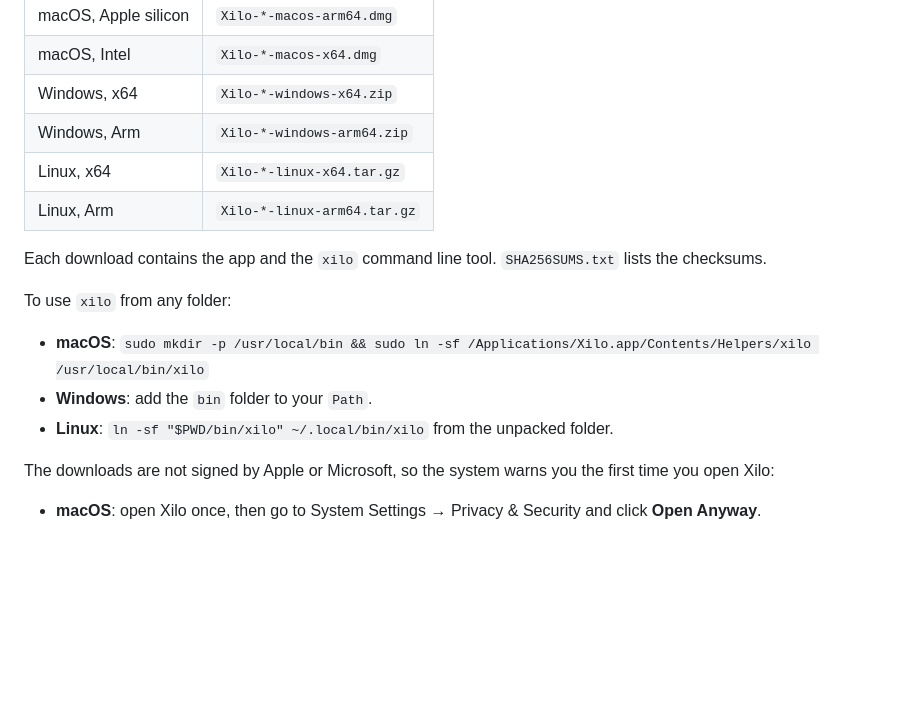
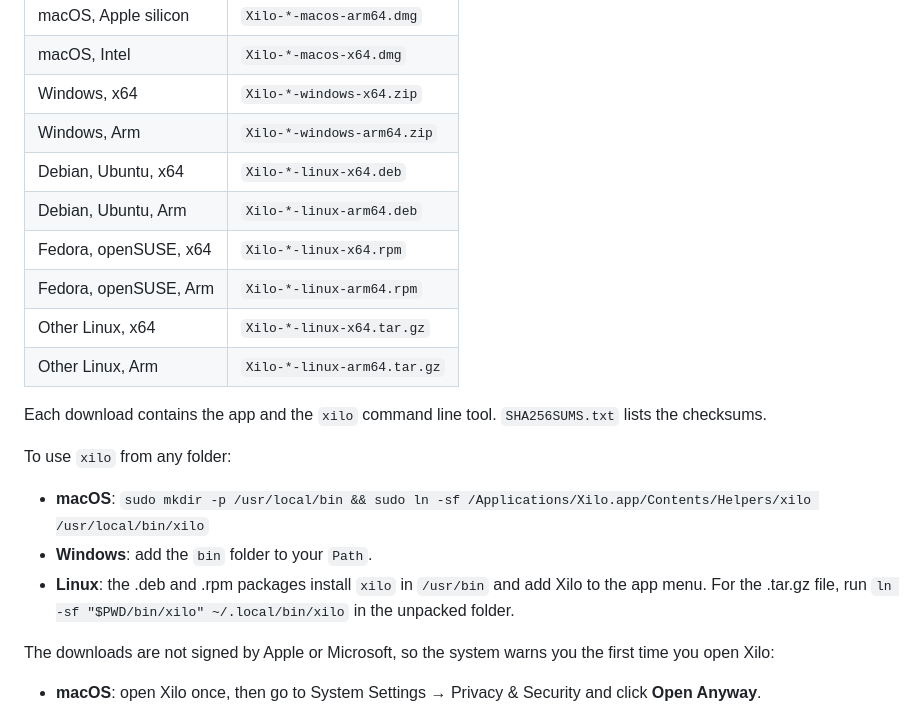
Before and after one commit to FTCHD/xilo, a Markdown page: .github/release-notes.md, the part around the change. Rendered like a GitHub page; blank space fills up the shorter version.

```diff
--- a/.github/release-notes.md
+++ b/.github/release-notes.md
@@ -6,8 +6,12 @@
 | macOS, Intel | `Xilo-*-macos-x64.dmg` |
 | Windows, x64 | `Xilo-*-windows-x64.zip` |
 | Windows, Arm | `Xilo-*-windows-arm64.zip` |
-| Linux, x64 | `Xilo-*-linux-x64.tar.gz` |
-| Linux, Arm | `Xilo-*-linux-arm64.tar.gz` |
+| Debian, Ubuntu, x64 | `Xilo-*-linux-x64.deb` |
+| Debian, Ubuntu, Arm | `Xilo-*-linux-arm64.deb` |
+| Fedora, openSUSE, x64 | `Xilo-*-linux-x64.rpm` |
+| Fedora, openSUSE, Arm | `Xilo-*-linux-arm64.rpm` |
+| Other Linux, x64 | `Xilo-*-linux-x64.tar.gz` |
+| Other Linux, Arm | `Xilo-*-linux-arm64.tar.gz` |
 
 Each download contains the app and the `xilo` command line tool. `SHA256SUMS.txt` lists the checksums.
 
@@ -15,7 +19,7 @@ To use `xilo` from any folder:
 
 - **macOS**: `sudo mkdir -p /usr/local/bin && sudo ln -sf /Applications/Xilo.app/Contents/Helpers/xilo /usr/local/bin/xilo`
 - **Windows**: add the `bin` folder to your `Path`.
-- **Linux**: `ln -sf "$PWD/bin/xilo" ~/.local/bin/xilo` from the unpacked folder.
+- **Linux**: the .deb and .rpm packages install `xilo` in `/usr/bin` and add Xilo to the app menu. For the .tar.gz file, run `ln -sf "$PWD/bin/xilo" ~/.local/bin/xilo` in the unpacked folder.
 
 The downloads are not signed by Apple or Microsoft, so the system warns you the first time you open Xilo:
 
```
Also changed, not shown: README.md (+1 -1 lines), assets/builtin/icons/xilo.png (added), 5 other files.
